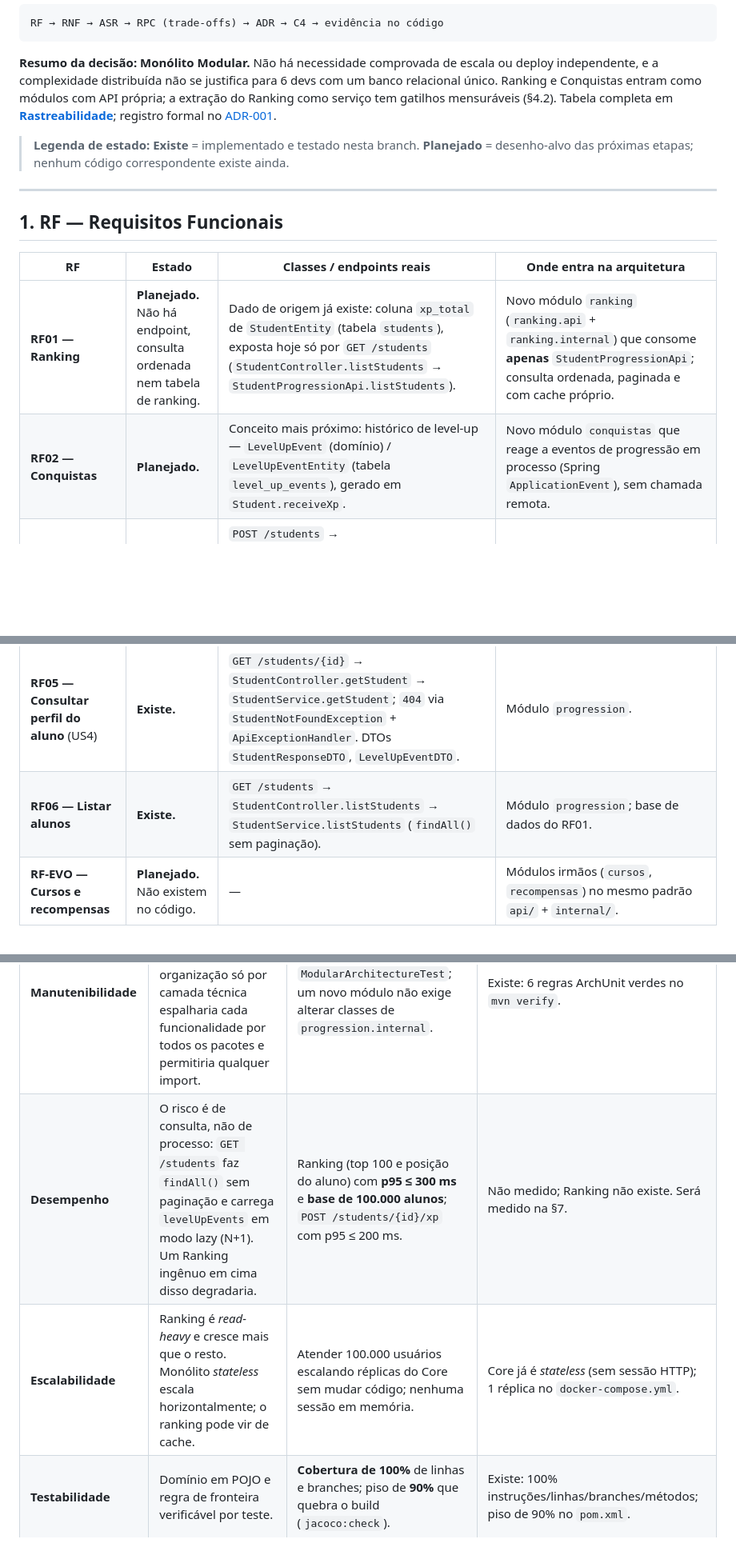
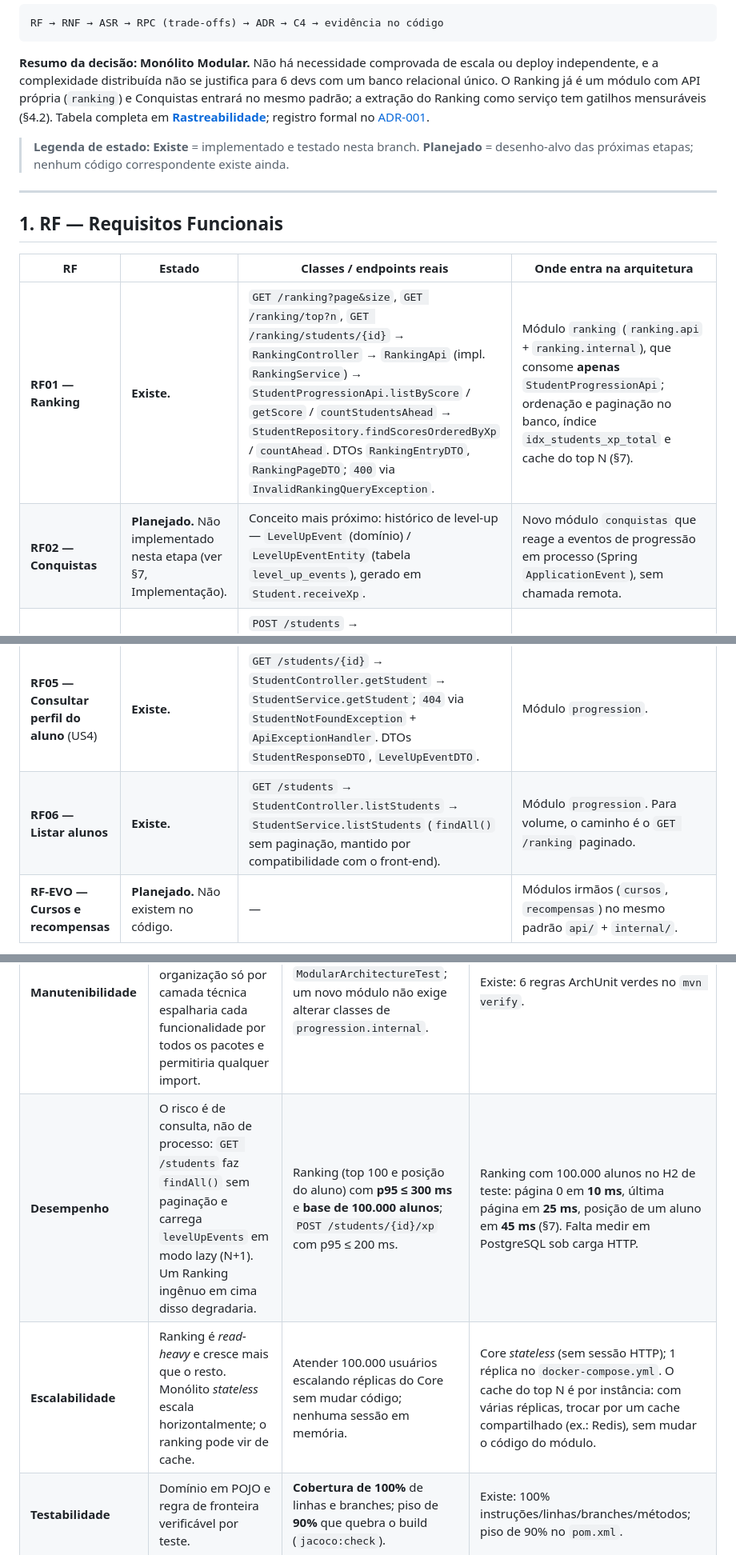
Before and after one commit to GuilhermDias/AC1-Devops, a Markdown page: docs/arquitetura/README.md, 3 parts joined by grey strips. Shown at 80% size. Drawn GitHub-style; blank space fills up the shorter version.

Commit message:
docs: atualiza README da arquitetura com o modulo ranking ja implementado
Co-Authored-By: Claude Opus 5.5 <noreply@anthropic.com>

```diff
--- a/docs/arquitetura/README.md
+++ b/docs/arquitetura/README.md
@@ -15,8 +15,8 @@ RF → RNF → ASR → RPC (trade-offs) → ADR → C4 → evidência no código
 
 **Resumo da decisão:** **Monólito Modular.** Não há necessidade comprovada de escala ou deploy
 independente, e a complexidade distribuída não se justifica para 6 devs com um banco relacional
-único. Ranking e Conquistas entram como módulos com API própria; a extração do Ranking como
-serviço tem gatilhos mensuráveis (§4.2). Tabela completa em
+único. O Ranking já é um módulo com API própria (`ranking`) e Conquistas entrará no mesmo padrão; a
+extração do Ranking como serviço tem gatilhos mensuráveis (§4.2). Tabela completa em
 **[Rastreabilidade](#rastreabilidade)**; registro formal no
 [ADR-001](adr/ADR-001-estilo-arquitetural-core.md).
 
@@ -29,12 +29,12 @@ serviço tem gatilhos mensuráveis (§4.2). Tabela completa em
 
 | RF | Estado | Classes / endpoints reais | Onde entra na arquitetura |
 |---|---|---|---|
-| **RF01 — Ranking** | **Planejado.** Não há endpoint, consulta ordenada nem tabela de ranking. | Dado de origem já existe: coluna `xp_total` de `StudentEntity` (tabela `students`), exposta hoje só por `GET /students` (`StudentController.listStudents` → `StudentProgressionApi.listStudents`). | Novo módulo `ranking` (`ranking.api` + `ranking.internal`) que consome **apenas** `StudentProgressionApi`; consulta ordenada, paginada e com cache próprio. |
-| **RF02 — Conquistas** | **Planejado.** | Conceito mais próximo: histórico de level-up — `LevelUpEvent` (domínio) / `LevelUpEventEntity` (tabela `level_up_events`), gerado em `Student.receiveXp`. | Novo módulo `conquistas` que reage a eventos de progressão em processo (Spring `ApplicationEvent`), sem chamada remota. |
+| **RF01 — Ranking** | **Existe.** | `GET /ranking?page&size`, `GET /ranking/top?n`, `GET /ranking/students/{id}` → `RankingController` → `RankingApi` (impl. `RankingService`) → `StudentProgressionApi.listByScore` / `getScore` / `countStudentsAhead` → `StudentRepository.findScoresOrderedByXp` / `countAhead`. DTOs `RankingEntryDTO`, `RankingPageDTO`; `400` via `InvalidRankingQueryException`. | Módulo `ranking` (`ranking.api` + `ranking.internal`), que consome **apenas** `StudentProgressionApi`; ordenação e paginação no banco, índice `idx_students_xp_total` e cache do top N (§7). |
+| **RF02 — Conquistas** | **Planejado.** Não implementado nesta etapa (ver §7, Implementação). | Conceito mais próximo: histórico de level-up — `LevelUpEvent` (domínio) / `LevelUpEventEntity` (tabela `level_up_events`), gerado em `Student.receiveXp`. | Novo módulo `conquistas` que reage a eventos de progressão em processo (Spring `ApplicationEvent`), sem chamada remota. |
 | **RF03 — Cadastrar aluno** (US4) | **Existe.** | `POST /students` → `StudentController.createStudent` → `StudentProgressionApi.createStudent` (impl. `StudentService`) → `StudentRepository.save`. DTO `CreateStudentRequestDTO`. | Módulo `progression`. |
 | **RF04 — Conceder XP e subir de nível** (US1, US2, US3) | **Existe.** | `POST /students/{id}/xp` → `StudentController.receiveXp` → `StudentService.receiveXp`; regra em `Student.receiveXp` + `Level.fromXp` (BRONZE 0, PRATA 100, OURO 300, DIAMANTE 700); um `LevelUpEvent` por faixa atravessada. DTO `ReceiveXpRequestDTO`. | Módulo `progression` (domínio em `progression.internal.domain`). |
 | **RF05 — Consultar perfil do aluno** (US4) | **Existe.** | `GET /students/{id}` → `StudentController.getStudent` → `StudentService.getStudent`; `404` via `StudentNotFoundException` + `ApiExceptionHandler`. DTOs `StudentResponseDTO`, `LevelUpEventDTO`. | Módulo `progression`. |
-| **RF06 — Listar alunos** | **Existe.** | `GET /students` → `StudentController.listStudents` → `StudentService.listStudents` (`findAll()` sem paginação). | Módulo `progression`; base de dados do RF01. |
+| **RF06 — Listar alunos** | **Existe.** | `GET /students` → `StudentController.listStudents` → `StudentService.listStudents` (`findAll()` sem paginação, mantido por compatibilidade com o front-end). | Módulo `progression`. Para volume, o caminho é o `GET /ranking` paginado. |
 | **RF-EVO — Cursos e recompensas** | **Planejado.** Não existem no código. | — | Módulos irmãos (`cursos`, `recompensas`) no mesmo padrão `api/` + `internal/`. |
 
 Interfaces de apoio que já existem: front-end Vue 3 em `src/main/resources/static/index.html`
@@ -45,8 +45,8 @@ Interfaces de apoio que já existem: front-end Vue 3 em `src/main/resources/stat
 | RNF | Análise no contexto da AC1 | Meta mensurável | Situação hoje |
 |---|---|---|---|
 | **Manutenibilidade** | Com Ranking, Conquistas, Cursos e Recompensas entrando, uma organização só por camada técnica espalharia cada funcionalidade por todos os pacotes e permitiria qualquer import. | 0 violações das regras de `ModularArchitectureTest`; um novo módulo não exige alterar classes de `progression.internal`. | Existe: 6 regras ArchUnit verdes no `mvn verify`. |
-| **Desempenho** | O risco é de consulta, não de processo: `GET /students` faz `findAll()` sem paginação e carrega `levelUpEvents` em modo lazy (N+1). Um Ranking ingênuo em cima disso degradaria. | Ranking (top 100 e posição do aluno) com **p95 ≤ 300 ms** e **base de 100.000 alunos**; `POST /students/{id}/xp` com p95 ≤ 200 ms. | Não medido; Ranking não existe. Será medido na §7. |
-| **Escalabilidade** | Ranking é *read-heavy* e cresce mais que o resto. Monólito *stateless* escala horizontalmente; o ranking pode vir de cache. | Atender 100.000 usuários escalando réplicas do Core sem mudar código; nenhuma sessão em memória. | Core já é *stateless* (sem sessão HTTP); 1 réplica no `docker-compose.yml`. |
+| **Desempenho** | O risco é de consulta, não de processo: `GET /students` faz `findAll()` sem paginação e carrega `levelUpEvents` em modo lazy (N+1). Um Ranking ingênuo em cima disso degradaria. | Ranking (top 100 e posição do aluno) com **p95 ≤ 300 ms** e **base de 100.000 alunos**; `POST /students/{id}/xp` com p95 ≤ 200 ms. | Ranking com 100.000 alunos no H2 de teste: página 0 em **10 ms**, última página em **25 ms**, posição de um aluno em **45 ms** (§7). Falta medir em PostgreSQL sob carga HTTP. |
+| **Escalabilidade** | Ranking é *read-heavy* e cresce mais que o resto. Monólito *stateless* escala horizontalmente; o ranking pode vir de cache. | Atender 100.000 usuários escalando réplicas do Core sem mudar código; nenhuma sessão em memória. | Core *stateless* (sem sessão HTTP); 1 réplica no `docker-compose.yml`. O cache do top N é por instância: com várias réplicas, trocar por um cache compartilhado (ex.: Redis), sem mudar o código do módulo. |
 | **Testabilidade** | Domínio em POJO e regra de fronteira verificável por teste. | **Cobertura de 100%** de linhas e branches; piso de **90%** que quebra o build (`jacoco:check`). | Existe: 100% instruções/linhas/branches/métodos; piso de 90% no `pom.xml`. |
 | **Observabilidade** | Sem métricas não há como saber se os gatilhos de extração do Ranking (§4.2) foram atingidos — a decisão depende disso. | Latência p95, taxa de erro e throughput por endpoint expostos em formato Prometheus e visualizados no Grafana; alerta se p95 do ranking > 300 ms. | **Não existe:** sem Actuator, Micrometer, Prometheus ou Grafana no projeto. Será implementado na §7. |
 | **Complexidade operacional** | Hoje: 1 jar, 1 imagem Docker, 1 PostgreSQL, 1 `docker-compose.yml`, 1 workflow de CI. Serviços separados trariam múltiplos pipelines, contratos versionados, rede e dados distribuídos. | Continuar com **1 artefato, 1 banco e 1 pipeline**; ambiente completo sobe com um único `docker compose up`. | Atendido. |
```
Also changed, not shown: other parts of docs/arquitetura/README.md (+15 -10 lines).
